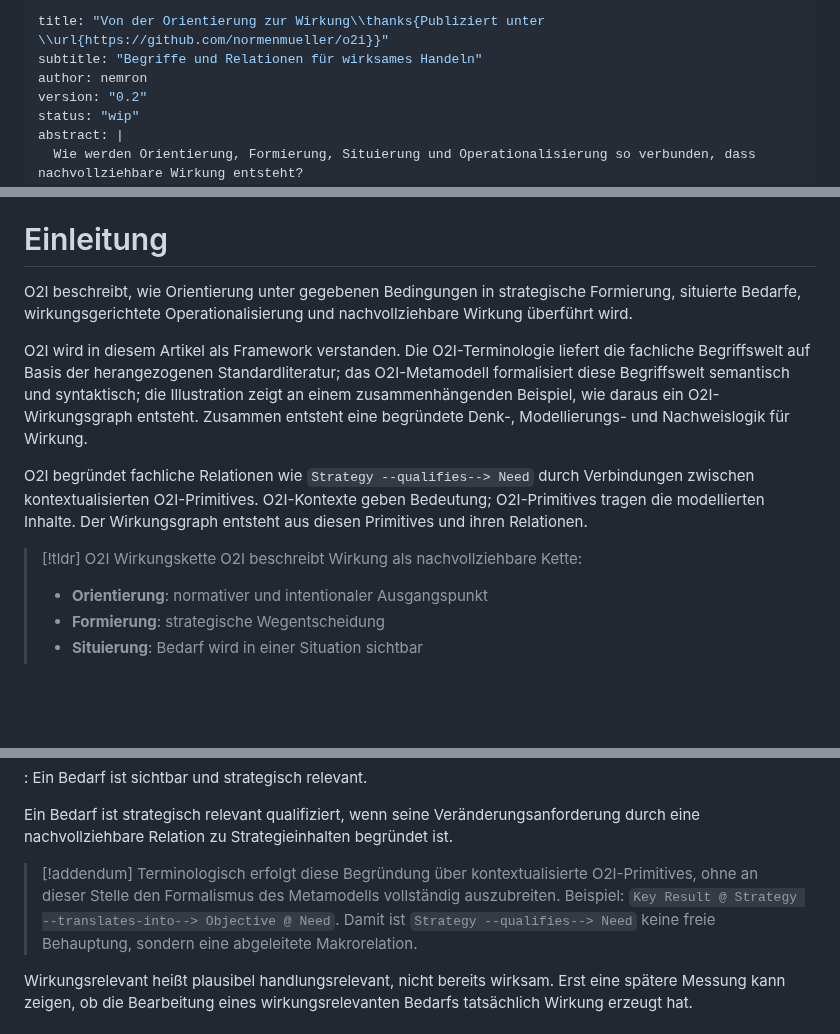
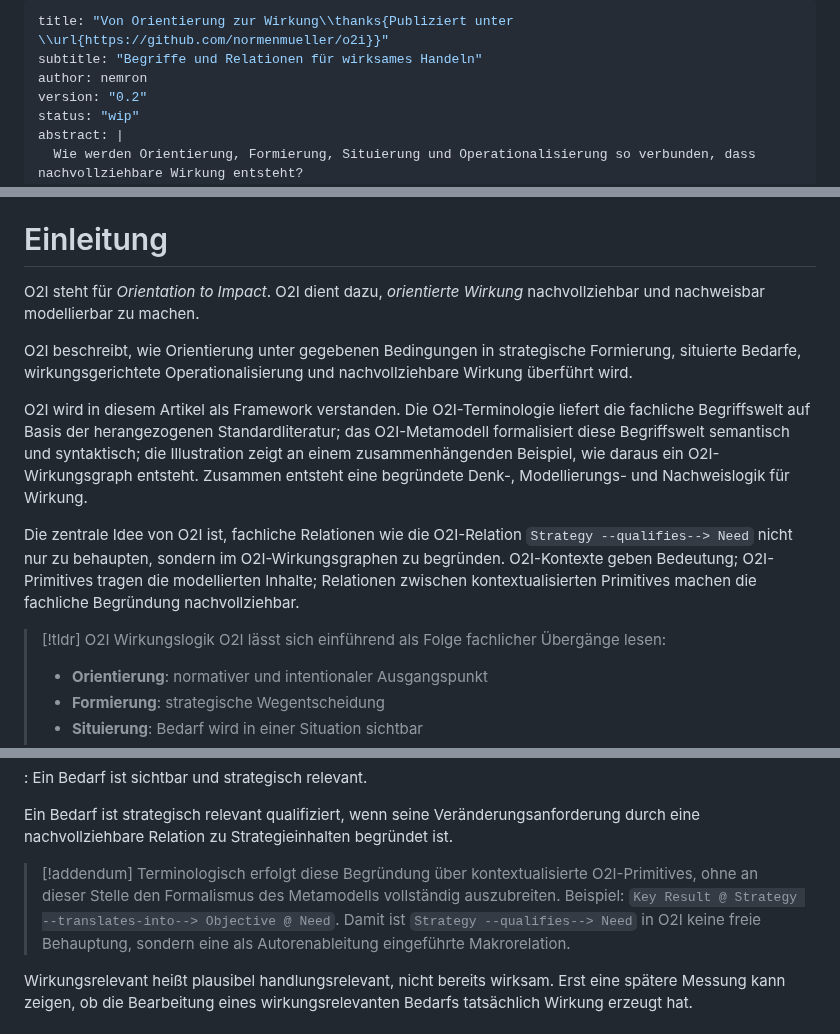
Before and after one commit to normenmueller/o2i, a Markdown page: o2i.md, 3 parts joined by grey strips. GitHub-like rendering; blank space fills up the shorter version.

```diff
--- a/o2i.md
+++ b/o2i.md
@@ -1,5 +1,5 @@
 ---
-title: "Von der Orientierung zur Wirkung\\thanks{Publiziert unter \\url{https://github.com/normenmueller/o2i}}"
+title: "Von Orientierung zur Wirkung\\thanks{Publiziert unter \\url{https://github.com/normenmueller/o2i}}"
 subtitle: "Begriffe und Relationen für wirksames Handeln"
 author: nemron
 version: "0.2"
@@ -49,14 +49,16 @@ geometry:
 
 # Einleitung
 
+O2I steht für *Orientation to Impact*. O2I dient dazu, *orientierte Wirkung* nachvollziehbar und nachweisbar modellierbar zu machen.
+
 O2I beschreibt, wie Orientierung unter gegebenen Bedingungen in strategische Formierung, situierte Bedarfe, wirkungsgerichtete Operationalisierung und nachvollziehbare Wirkung überführt wird.
 
 O2I wird in diesem Artikel als Framework verstanden. Die O2I-Terminologie liefert die fachliche Begriffswelt auf Basis der herangezogenen Standardliteratur; das O2I-Metamodell formalisiert diese Begriffswelt semantisch und syntaktisch; die Illustration zeigt an einem zusammenhängenden Beispiel, wie daraus ein O2I-Wirkungsgraph entsteht. Zusammen entsteht eine begründete Denk-, Modellierungs- und Nachweislogik für Wirkung.
 
-O2I begründet fachliche Relationen wie `Strategy --qualifies--> Need` durch Verbindungen zwischen kontextualisierten O2I-Primitives. O2I-Kontexte geben Bedeutung; O2I-Primitives tragen die modellierten Inhalte. Der Wirkungsgraph entsteht aus diesen Primitives und ihren Relationen.
+Die zentrale Idee von O2I ist, fachliche Relationen wie die O2I-Relation `Strategy --qualifies--> Need` nicht nur zu behaupten, sondern im O2I-Wirkungsgraphen zu begründen. O2I-Kontexte geben Bedeutung; O2I-Primitives tragen die modellierten Inhalte; Relationen zwischen kontextualisierten Primitives machen die fachliche Begründung nachvollziehbar.
 
-> [!tldr] O2I Wirkungskette
-> O2I beschreibt Wirkung als nachvollziehbare Kette:
+> [!tldr] O2I Wirkungslogik
+> O2I lässt sich einführend als Folge fachlicher Übergänge lesen:
 >
 > - **Orientierung**: normativer und intentionaler Ausgangspunkt
 > - **Formierung**: strategische Wegentscheidung
@@ -381,7 +383,7 @@ wirkungsrelevanter Bedarf
 Ein Bedarf ist strategisch relevant qualifiziert, wenn seine Veränderungsanforderung durch eine nachvollziehbare Relation zu Strategieinhalten begründet ist.
 
 > [!addendum]
-> Terminologisch erfolgt diese Begründung über kontextualisierte O2I-Primitives, ohne an dieser Stelle den Formalismus des Metamodells vollständig auszubreiten. Beispiel: `Key Result @ Strategy --translates-into--> Objective @ Need`. Damit ist `Strategy --qualifies--> Need` keine freie Behauptung, sondern eine abgeleitete Makrorelation.
+> Terminologisch erfolgt diese Begründung über kontextualisierte O2I-Primitives, ohne an dieser Stelle den Formalismus des Metamodells vollständig auszubreiten. Beispiel: `Key Result @ Strategy --translates-into--> Objective @ Need`. Damit ist `Strategy --qualifies--> Need` in O2I keine freie Behauptung, sondern eine als Autorenableitung eingeführte Makrorelation.
 
 Wirkungsrelevant heißt plausibel handlungsrelevant, nicht bereits wirksam. Erst eine spätere Messung kann zeigen, ob die Bearbeitung eines wirkungsrelevanten Bedarfs tatsächlich Wirkung erzeugt hat.
 
```
Also changed, not shown: CHANGELOG.md (added, +15 -0 lines).
